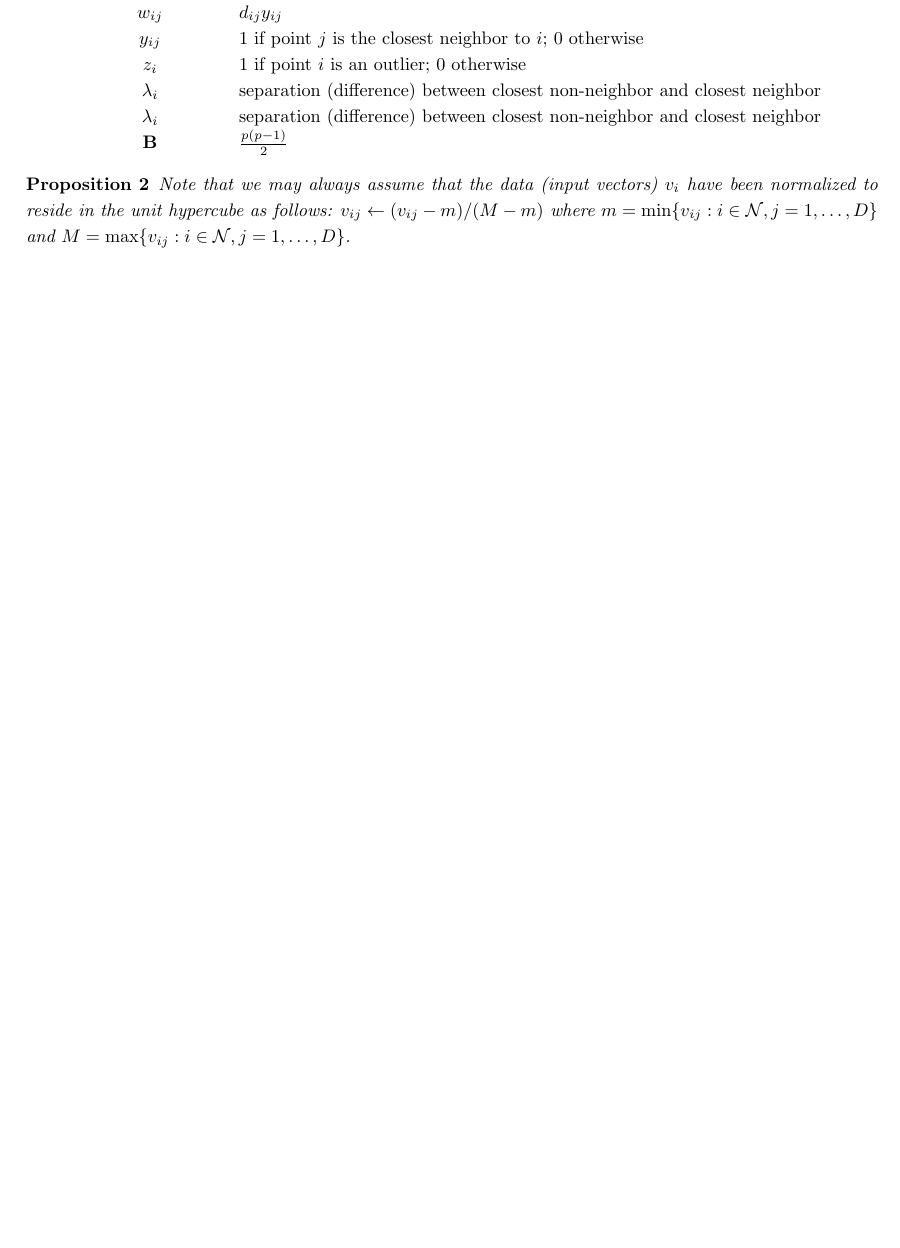
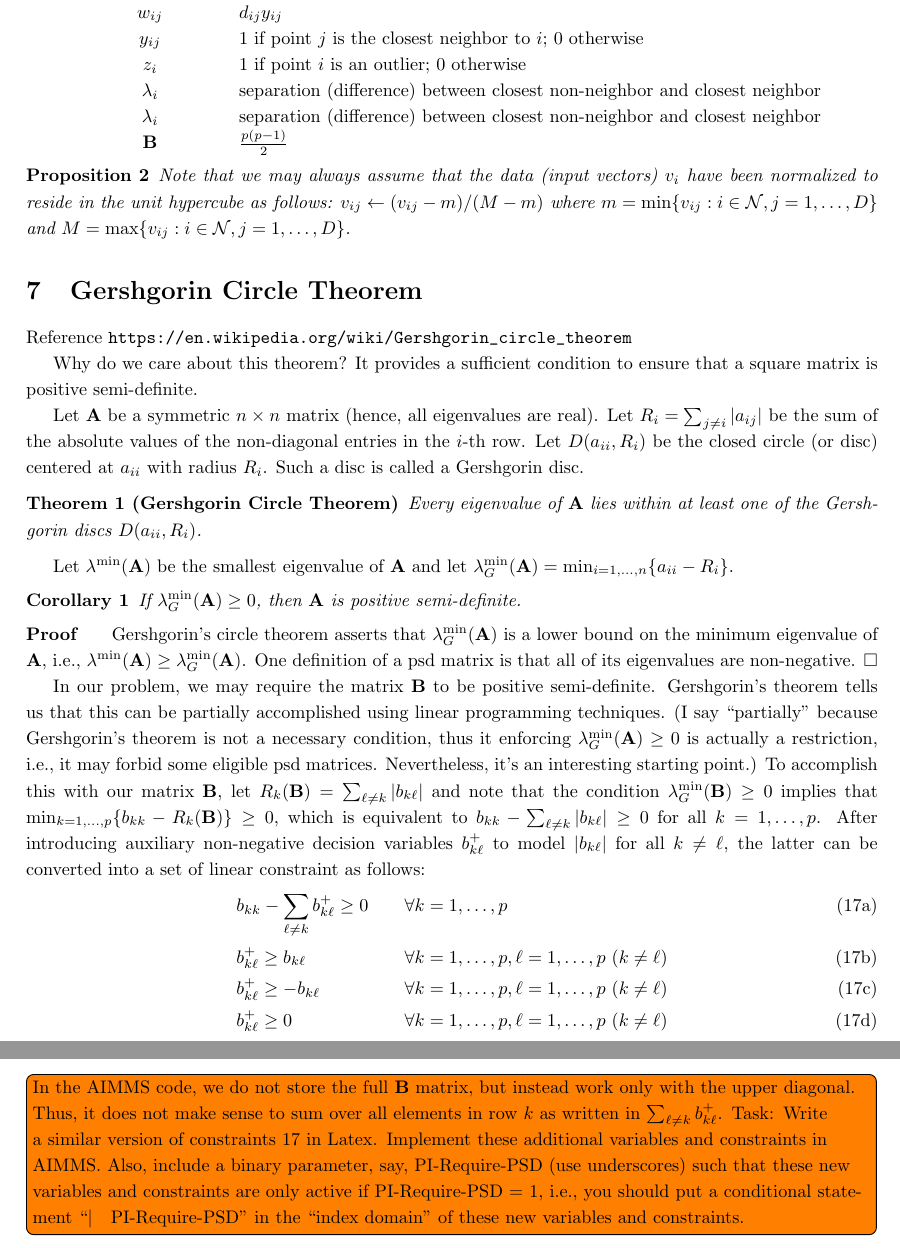
Before and after one commit to Hellozepp117/bolun117, a LaTeX document (latex/Adaptive_distance_metric_notes.tex): part of page 9 of 11 before the commit and two parts of pages 9 and 10 of 12 after it, the two joined at a grey line, cut so that both start at the same text, the shorter picture padded with empty space. Compiled offline with pdfLaTeX.

Commit message:
Gershgorin Circle Theorem

```diff
--- a/latex/Adaptive_distance_metric_notes.tex
+++ b/latex/Adaptive_distance_metric_notes.tex
@@ -15,6 +15,7 @@
 \usepackage{fullpage,graphicx,amssymb,amsmath}
 \usepackage{enumerate}
 \usepackage{subfigure}
+\usepackage{url}
 
 
 \newcommand{\be}{\begin{enumerate}}
@@ -406,7 +407,37 @@ $\v{B}$ & $\frac{p(p-1)}{2}$ \\
 Note that we may always assume that the data (input vectors) $v_{i}$ have been normalized to reside in the unit hypercube as follows: $v_{ij} \leftarrow (v_{ij} - m)/(M-m)$ where $m=\min\{v_{ij} : i \in \mc{N}, j=1,\dots,D \}$ and $M=\max\{v_{ij} : i \in \mc{N}, j=1,\dots,D \}$.
 \end{proposition}
 
+\section{Gershgorin Circle Theorem}
 
+Reference \url{https://en.wikipedia.org/wiki/Gershgorin_circle_theorem}
+
+Why do we care about this theorem? It provides a sufficient condition to ensure that a square matrix is positive semi-definite.
+
+Let $\v{A}$ be a symmetric $n \times n$ matrix (hence, all eigenvalues are real).
+Let $R_{i}=\sum _{j\neq {i}} \left|a_{ij}\right|$ be the sum of the absolute values of the non-diagonal entries in the $i$-th row. Let $D(a_{ii},R_{i})$ be the closed circle (or disc) centered at $a_{ii}$ with radius $R_{i}$. Such a disc is called a Gershgorin disc.
+
+\begin{theorem}[Gershgorin Circle Theorem]
+Every eigenvalue of $\v{A}$ lies within at least one of the Gershgorin discs $D(a_{ii},R_{i})$.
+\end{theorem}
+
+Let $\lambda^{\min}(\v{A})$ be the smallest eigenvalue of $\v{A}$ and let $\lambda_G^{\min}(\v{A}) = \min_{i=1,\ldots,n} \{a_{ii} - R_i\}$.
+\begin{corollary}
+If $\lambda_G^{\min}(\v{A}) \geq 0$, then $\v{A}$ is positive semi-definite.
+\end{corollary}
+\proof Gershgorin's circle theorem asserts that $\lambda_G^{\min}(\v{A})$ is a lower bound on the minimum eigenvalue of $\v{A}$, i.e., $\lambda^{\min}(\v{A}) \geq \lambda_G^{\min}(\v{A})$.  One definition of a psd matrix is that all of its eigenvalues are non-negative. \qed
+
+In our problem, we may require the matrix $\v{B}$ to be positive semi-definite.  Gershgorin's theorem tells us that this can be partially accomplished using linear programming techniques.  (I say ``partially'' because Gershgorin's theorem is not a necessary condition, thus it enforcing $\lambda_G^{\min}(\v{A}) \geq 0$ is actually a restriction, i.e., it may forbid some eligible psd matrices.  Nevertheless, it's an interesting starting point.)  To accomplish this with our matrix $\v{B}$, let $R_{k}(\v{B})=\sum _{\ell \neq k} \left|b_{k\ell}\right|$ and note that the condition $\lambda_G^{\min}(\v{B}) \geq 0$ implies that $\min_{k=1,\ldots,p} \{b_{kk} - R_k(\v{B})\} \geq 0$, which is equivalent to $b_{kk} - \sum _{\ell \neq k} \left|b_{k\ell}\right| \geq 0$ for all $k=1,\ldots,p$.  After introducing auxiliary non-negative decision variables $b^+_{k\ell}$ to model $|b_{k\ell}|$ for all $k \neq \ell$, the latter can be converted into a set of linear constraint as follows:
+\begin{subequations} \label{model:gershgorin_restriction}
+\begin{alignat}{4}
+& b_{kk} - \sum _{\ell \neq k} b^+_{k\ell} \geq 0 && \qquad \forall k=1,\ldots,p \\
+& b^+_{k\ell} \geq b_{k\ell} && \qquad \forall k=1,\ldots,p, \ell=1,\ldots,p~(k \neq \ell) \\
+& b^+_{k\ell} \geq -b_{k\ell} && \qquad \forall k=1,\ldots,p, \ell=1,\ldots,p~(k \neq \ell) \\
+& b^+_{k\ell} \geq 0 && \qquad \forall k=1,\ldots,p, \ell=1,\ldots,p~(k \neq \ell)
+\end{alignat}
+\end{subequations}
+
+\todo[inline]{In the AIMMS code, we do not store the full $\v{B}$ matrix, but instead work only with the upper diagonal. Thus, it does not make sense to sum over all elements in row $k$ as written in $\sum _{\ell \neq k} b^+_{k\ell}$. Task: Write a similar version of constraints~\ref{model:gershgorin_restriction} in Latex. Implement these additional variables and constraints in AIMMS.  Also, include a binary parameter, say, PI-Require-PSD (use underscores) such that these new variables and constraints are only active if PI-Require-PSD = 1, i.e., you should put a conditional statement ``$|$ ~ PI-Require-PSD'' in the ``index domain'' of these new variables and constraints.
+}
 
 \newpage
 \part{Progress Reports}
```
